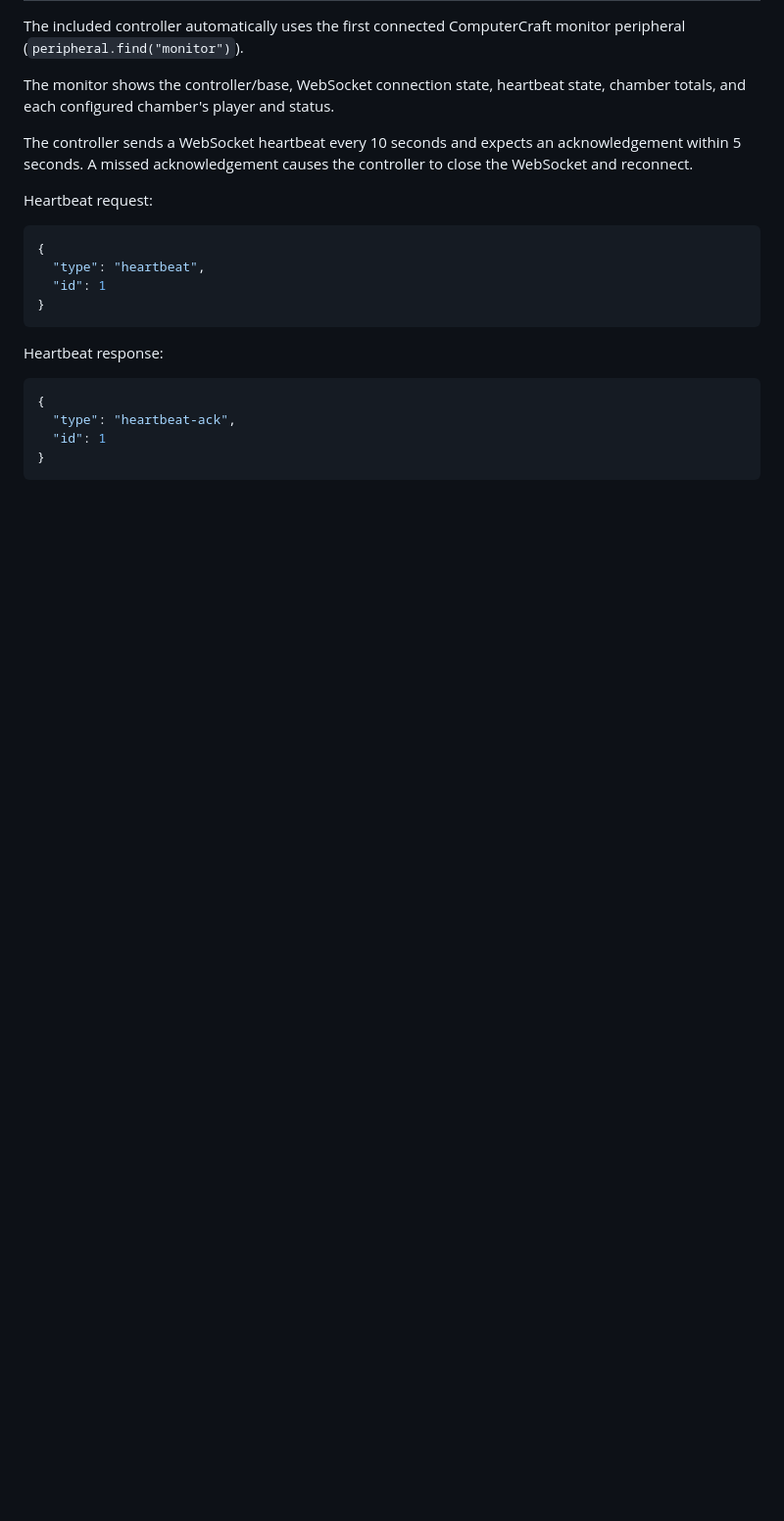
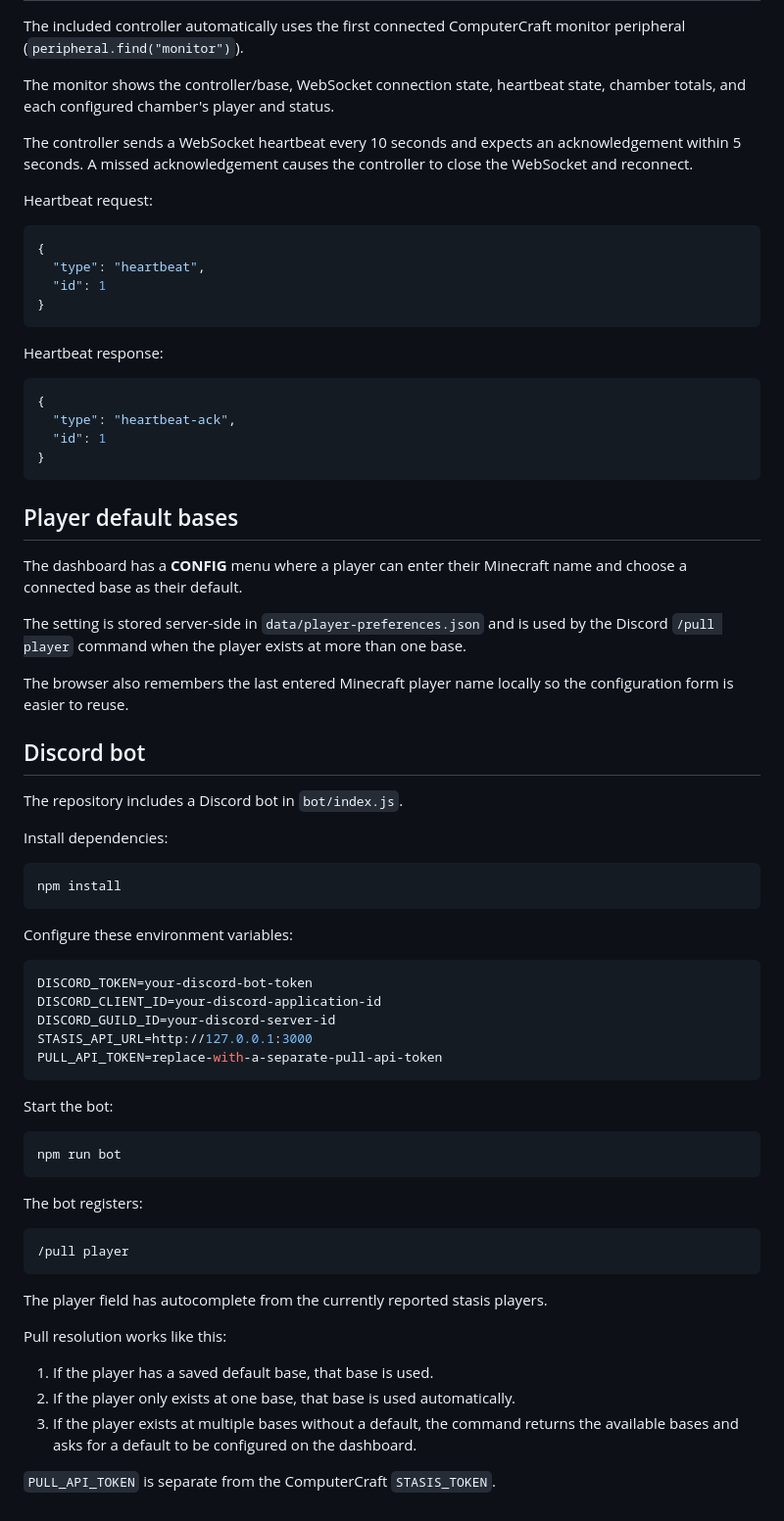
Before and after one commit to ZareMate/stasis-control, a Markdown page: README.md, the part around the change. Shown at 98% size. GitHub-like rendering; blank space fills up the shorter version.

Commit message:
Document Discord bot and default base settings

````diff
--- a/README.md
+++ b/README.md
@@ -143,3 +143,53 @@ Heartbeat response:
   "id": 1
 }
 ```
+
+## Player default bases
+
+The dashboard has a **CONFIG** menu where a player can enter their Minecraft name and choose a connected base as their default.
+
+The setting is stored server-side in `data/player-preferences.json` and is used by the Discord `/pull player` command when the player exists at more than one base.
+
+The browser also remembers the last entered Minecraft player name locally so the configuration form is easier to reuse.
+
+## Discord bot
+
+The repository includes a Discord bot in `bot/index.js`.
+
+Install dependencies:
+
+```bash
+npm install
+```
+
+Configure these environment variables:
+
+```env
+DISCORD_TOKEN=your-discord-bot-token
+DISCORD_CLIENT_ID=your-discord-application-id
+DISCORD_GUILD_ID=your-discord-server-id
+STASIS_API_URL=http://127.0.0.1:3000
+PULL_API_TOKEN=replace-with-a-separate-pull-api-token
+```
+
+Start the bot:
+
+```bash
+npm run bot
+```
+
+The bot registers:
+
+```text
+/pull player
+```
+
+The player field has autocomplete from the currently reported stasis players.
+
+Pull resolution works like this:
+
+1. If the player has a saved default base, that base is used.
+2. If the player only exists at one base, that base is used automatically.
+3. If the player exists at multiple bases without a default, the command returns the available bases and asks for a default to be configured on the dashboard.
+
+`PULL_API_TOKEN` is separate from the ComputerCraft `STASIS_TOKEN`.
````
